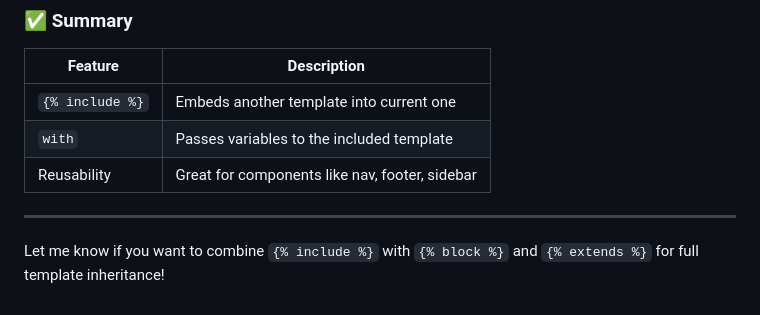
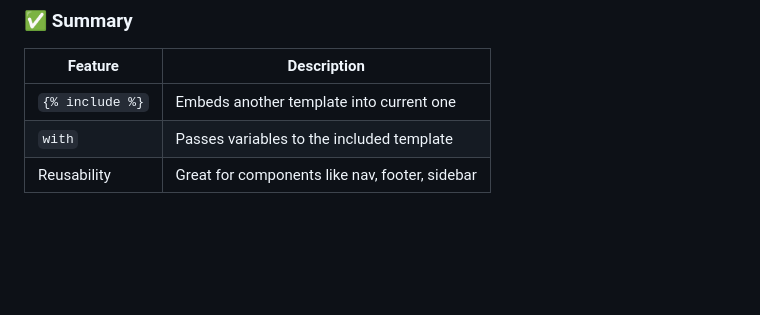
Before and after one commit to Danishdbu/Django, a Markdown page: tut6/readme.md, the part around the change. Drawn GitHub-style; blank space fills up the shorter version.

```diff
--- a/tut6/readme.md
+++ b/tut6/readme.md
@@ -549,7 +549,3 @@ If you want to pass variables:
 | `{% include %}` | Embeds another template into current one       |
 | `with`          | Passes variables to the included template      |
 | Reusability     | Great for components like nav, footer, sidebar |
-
----
-
-Let me know if you want to combine `{% include %}` with `{% block %}` and `{% extends %}` for full template inheritance!
```
